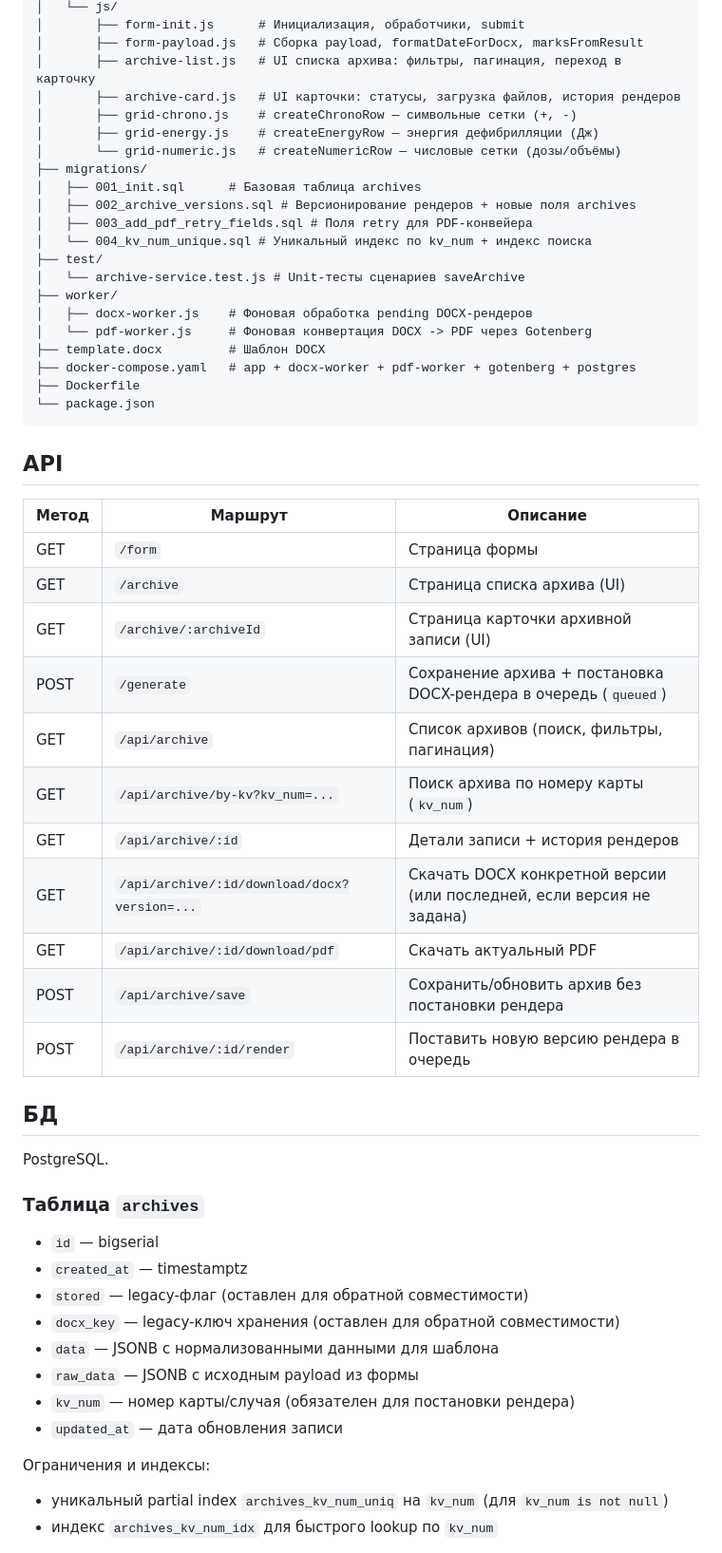
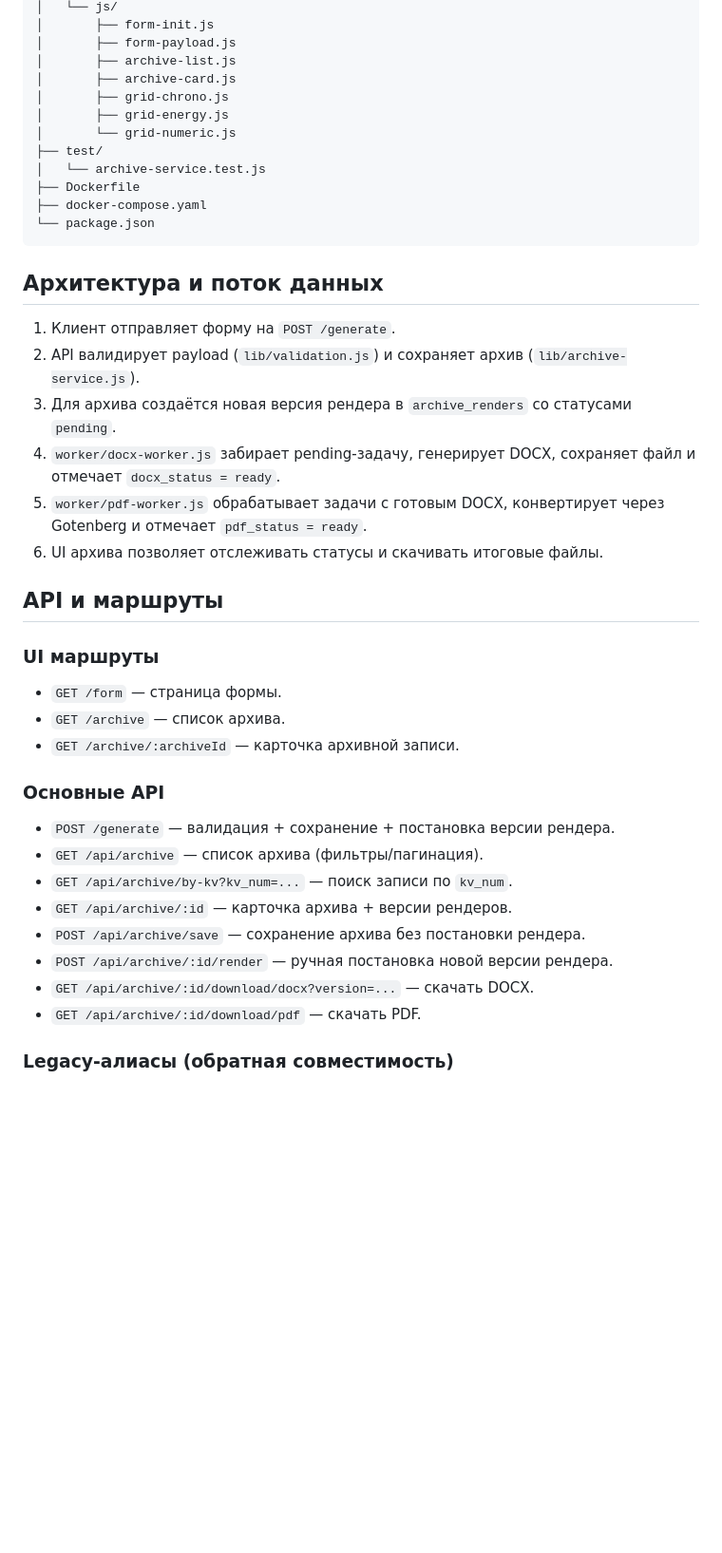
Before and after one commit to Timka24/docx-service, a Markdown page: README.md, the part around one of its changes. Shown at 95% size. Rendered like a GitHub page; blank space fills up the shorter version.

````diff
--- a/README.md
+++ b/README.md
@@ -50,60 +75,45 @@ docx-service/
 │   └── js/
-│       ├── form-init.js      # Инициализация, обработчики, submit
-│       ├── form-payload.js   # Сборка payload, formatDateForDocx, marksFromResult
-│       ├── archive-list.js   # UI списка архива: фильтры, пагинация, переход в карточку
-│       ├── archive-card.js   # UI карточки: статусы, загрузка файлов, история рендеров
-│       ├── grid-chrono.js    # createChronoRow — символьные сетки (+, -)
-│       ├── grid-energy.js    # createEnergyRow — энергия дефибрилляции (Дж)
-│       └── grid-numeric.js   # createNumericRow — числовые сетки (дозы/объёмы)
-├── migrations/
-│   ├── 001_init.sql      # Базовая таблица archives
-│   ├── 002_archive_versions.sql # Версионирование рендеров + новые поля archives
-│   ├── 003_add_pdf_retry_fields.sql # Поля retry для PDF-конвейера
-│   └── 004_kv_num_unique.sql # Уникальный индекс по kv_num + индекс поиска
+│       ├── form-init.js
+│       ├── form-payload.js
+│       ├── archive-list.js
+│       ├── archive-card.js
+│       ├── grid-chrono.js
+│       ├── grid-energy.js
+│       └── grid-numeric.js
 ├── test/
-│   └── archive-service.test.js # Unit-тесты сценариев saveArchive
-├── worker/
-│   ├── docx-worker.js    # Фоновая обработка pending DOCX-рендеров
-│   └── pdf-worker.js     # Фоновая конвертация DOCX -> PDF через Gotenberg
-├── template.docx         # Шаблон DOCX
-├── docker-compose.yaml   # app + docx-worker + pdf-worker + gotenberg + postgres
+│   └── archive-service.test.js
 ├── Dockerfile
+├── docker-compose.yaml
 └── package.json
 ```
 
-## API
+## Архитектура и поток данных
 
-| Метод | Маршрут | Описание |
-|-------|---------|----------|
-| GET   | `/form` | Страница формы |
-| GET   | `/archive` | Страница списка архива (UI) |
-| GET   | `/archive/:archiveId` | Страница карточки архивной записи (UI) |
-| POST  | `/generate` | Сохранение архива + постановка DOCX-рендера в очередь (`queued`) |
-| GET   | `/api/archive` | Список архивов (поиск, фильтры, пагинация) |
-| GET   | `/api/archive/by-kv?kv_num=...` | Поиск архива по номеру карты (`kv_num`) |
-| GET   | `/api/archive/:id` | Детали записи + история рендеров |
-| GET   | `/api/archive/:id/download/docx?version=...` | Скачать DOCX конкретной версии (или последней, если версия не задана) |
-| GET   | `/api/archive/:id/download/pdf` | Скачать актуальный PDF |
-| POST  | `/api/archive/save` | Сохранить/обновить архив без постановки рендера |
-| POST  | `/api/archive/:id/render` | Поставить новую версию рендера в очередь |
+1. Клиент отправляет форму на `POST /generate`.
+2. API валидирует payload (`lib/validation.js`) и сохраняет архив (`lib/archive-service.js`).
+3. Для архива создаётся новая версия рендера в `archive_renders` со статусами `pending`.
+4. `worker/docx-worker.js` забирает pending-задачу, генерирует DOCX, сохраняет файл и отмечает `docx_status = ready`.
+5. `worker/pdf-worker.js` обрабатывает задачи с готовым DOCX, конвертирует через Gotenberg и отмечает `pdf_status = ready`.
+6. UI архива позволяет отслеживать статусы и скачивать итоговые файлы.
 
-## БД
+## API и маршруты
 
-PostgreSQL.
+### UI маршруты
 
-### Таблица `archives`
+- `GET /form` — страница формы.
+- `GET /archive` — список архива.
+- `GET /archive/:archiveId` — карточка архивной записи.
 
-- `id` — bigserial
-- `created_at` — timestamptz
-- `stored` — legacy-флаг (оставлен для обратной совместимости)
-- `docx_key` — legacy-ключ хранения (оставлен для обратной совместимости)
-- `data` — JSONB с нормализованными данными для шаблона
-- `raw_data` — JSONB с исходным payload из формы
-- `kv_num` — номер карты/случая (обязателен для постановки рендера)
-- `updated_at` — дата обновления записи
+### Основные API
 
-Ограничения и индексы:
+- `POST /generate` — валидация + сохранение + постановка версии рендера.
+- `GET /api/archive` — список архива (фильтры/пагинация).
+- `GET /api/archive/by-kv?kv_num=...` — поиск записи по `kv_num`.
+- `GET /api/archive/:id` — карточка архива + версии рендеров.
+- `POST /api/archive/save` — сохранение архива без постановки рендера.
+- `POST /api/archive/:id/render` — ручная постановка новой версии рендера.
+- `GET /api/archive/:id/download/docx?version=...` — скачать DOCX.
+- `GET /api/archive/:id/download/pdf` — скачать PDF.
 
-- уникальный partial index `archives_kv_num_uniq` на `kv_num` (для `kv_num is not null`)
-- индекс `archives_kv_num_idx` для быстрого lookup по `kv_num`
+### Legacy-алиасы (обратная совместимость)
 
````
Also changed, not shown: other parts of README.md (+196 -144 lines).
